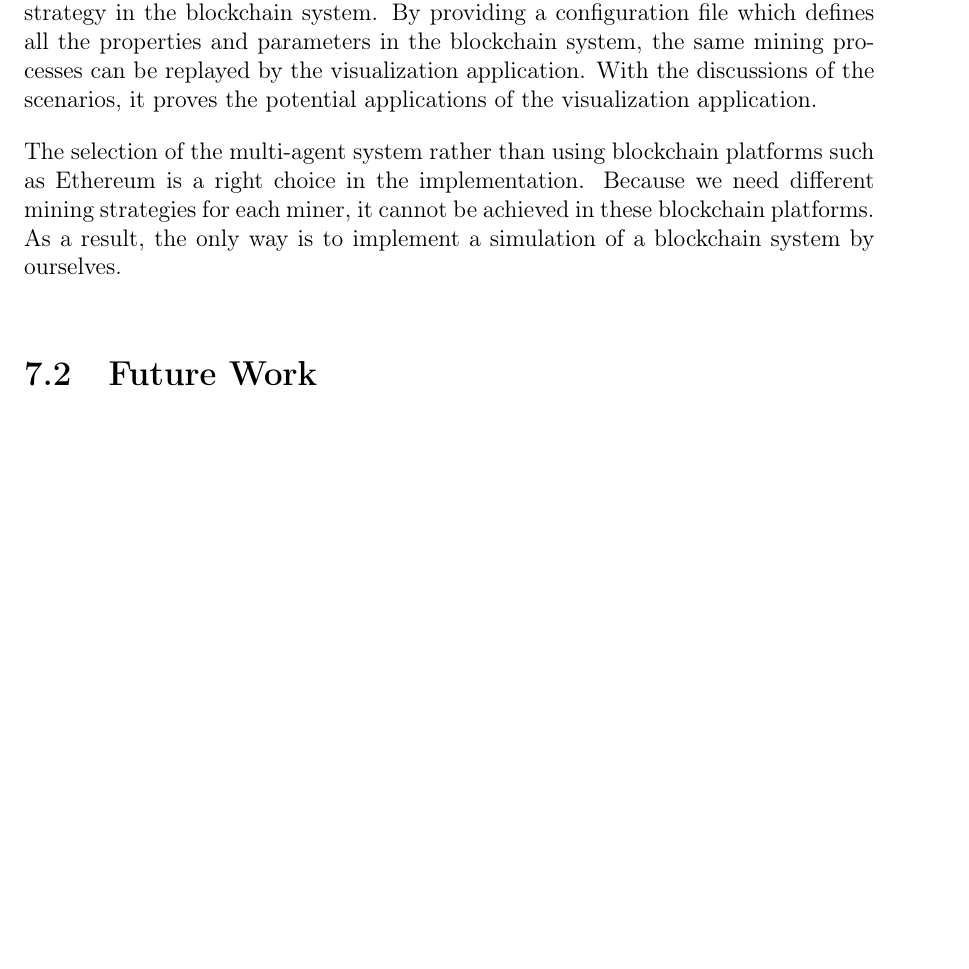
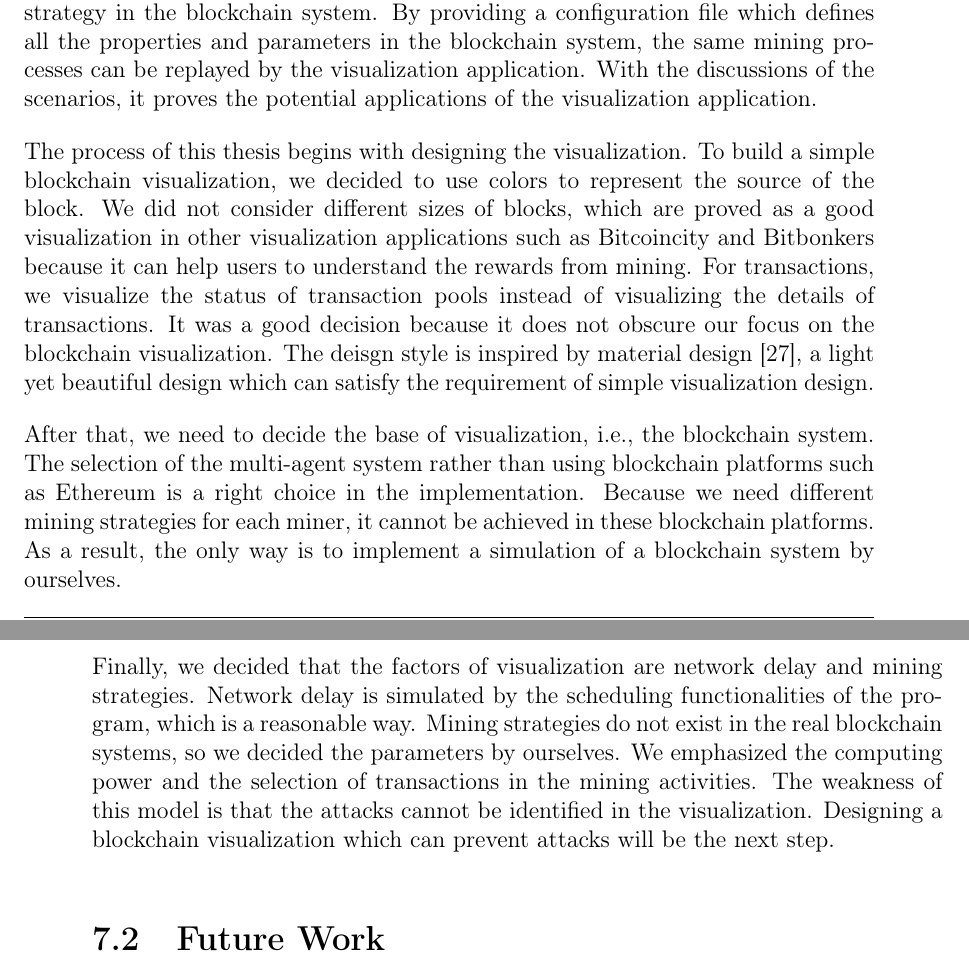
Before and after one commit to cand126/thesis, a LaTeX thesis (thesis.tex, which reads chapters/c07_conclusion.tex): part of page 87 of 91 before the commit and two parts of pages 87 and 88 of 91 after it, the two joined at a grey line, cut so that both start at the same text, the shorter picture padded with empty space. Compiled offline with pdfLaTeX.

Commit message:
add reflection

```diff
--- a/chapters/c07_conclusion.tex
+++ b/chapters/c07_conclusion.tex
@@ -4,7 +4,11 @@ This thesis proposes the first trial to visualize the complex and dynamic mining
 
 The visualization application helps researchers to conduct experiments and focus on the mining activities which are influenced by the network delay and the mining strategy in the blockchain system. By providing a configuration file which defines all the properties and parameters in the blockchain system, the same mining processes can be replayed by the visualization application. With the discussions of the scenarios, it proves the potential applications of the visualization application.
 
-The selection of the multi-agent system rather than using blockchain platforms such as Ethereum is a right choice in the implementation. Because we need different mining strategies for each miner, it cannot be achieved in these blockchain platforms. As a result, the only way is to implement a simulation of a blockchain system by ourselves.
+The process of this thesis begins with designing the visualization. To build a simple blockchain visualization, we decided to use colors to represent the source of the block. We did not consider different sizes of blocks, which are proved as a good visualization in other visualization applications such as Bitcoincity and Bitbonkers because it can help users to understand the rewards from mining. For transactions, we visualize the status of transaction pools instead of visualizing the details of transactions. It was a good decision because it does not obscure our focus on the blockchain visualization. The deisgn style is inspired by material design \cite{material}, a light yet beautiful design which can satisfy the requirement of simple visualization design.
+
+After that, we need to decide the base of visualization, i.e., the blockchain system. The selection of the multi-agent system rather than using blockchain platforms such as Ethereum is a right choice in the implementation. Because we need different mining strategies for each miner, it cannot be achieved in these blockchain platforms. As a result, the only way is to implement a simulation of a blockchain system by ourselves.
+
+Finally, we decided that the factors of visualization are network delay and mining strategies. Network delay is simulated by the scheduling functionalities of the program, which is a reasonable way. Mining strategies do not exist in the real blockchain systems, so we decided the parameters by ourselves. We emphasized the computing power and the selection of transactions in the mining activities. The weakness of this model is that the attacks cannot be identified in the visualization. Designing a blockchain visualization which can prevent attacks will be the next step.
 
 \section{Future Work}
 
```
Also changed, not shown: references.bib (+7 -0 lines).
